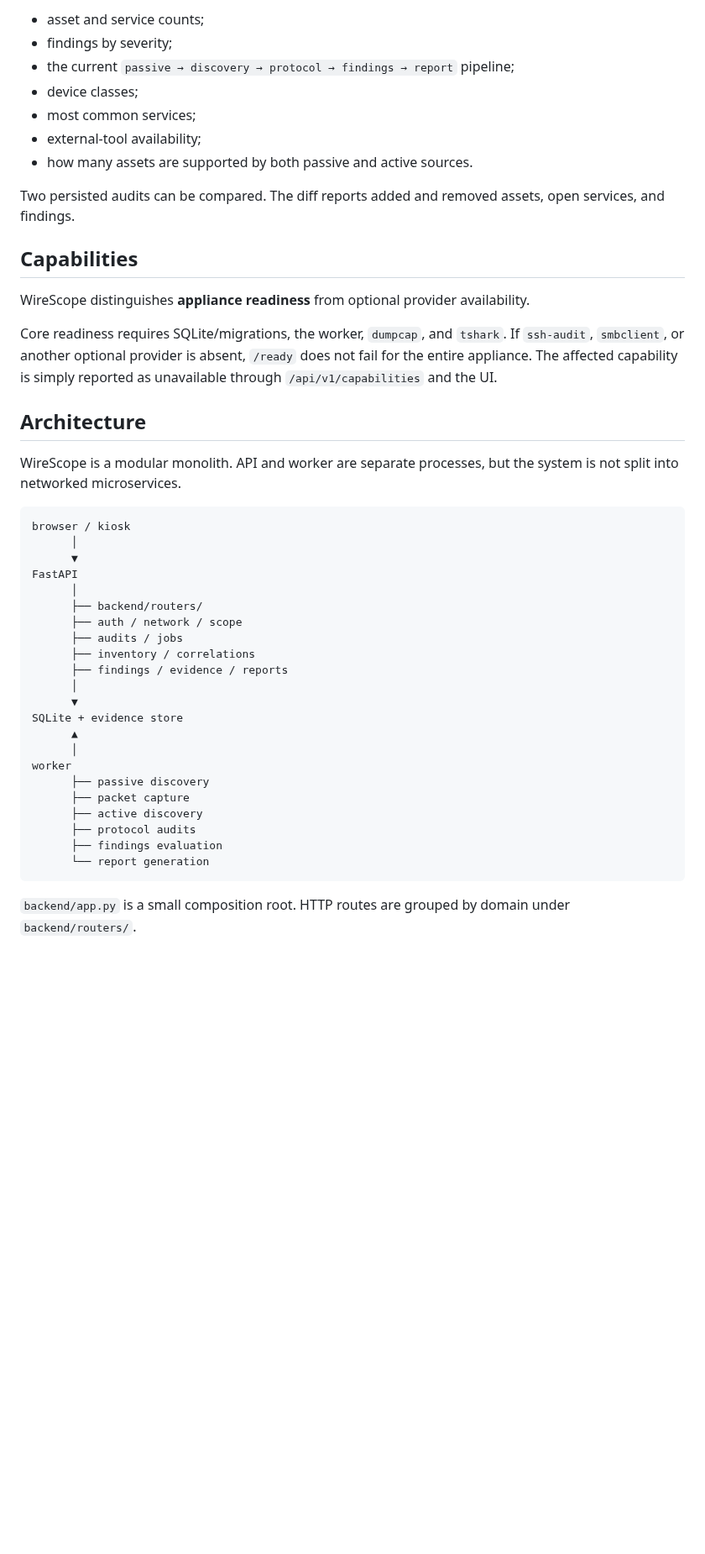
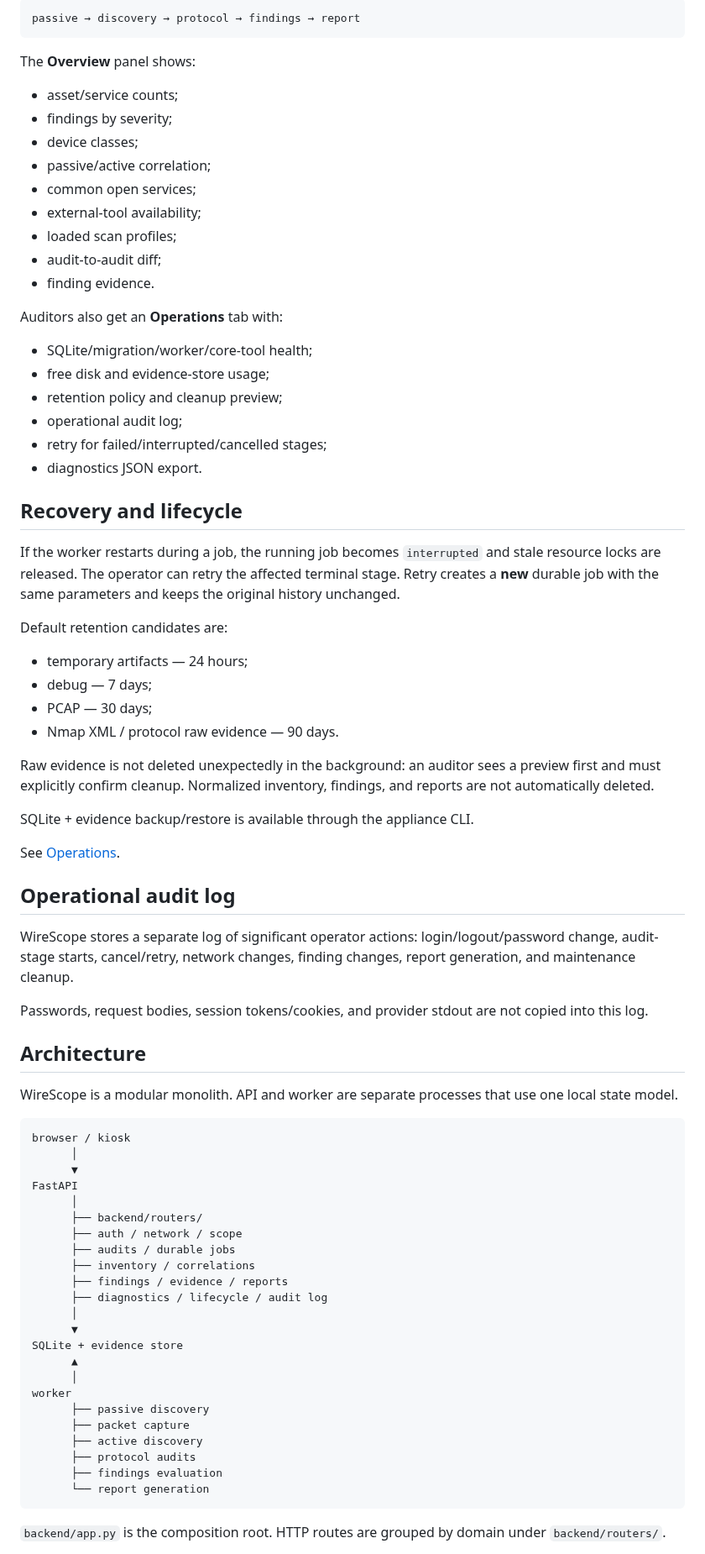
Before and after one commit to kmvkos/wirescope, a Markdown page: README.en.md, the part around one of its changes. Shown at 84% size. Rendered like a GitHub page; blank space fills up the shorter version.

Commit message:
M9: bring English README to v1 RC lifecycle state

````diff
--- a/README.en.md
+++ b/README.en.md
@@ -99,23 +99,55 @@ The UI now includes an additional WireScope overview that shows:
 
-- asset and service counts;
+```text
+passive → discovery → protocol → findings → report
+```
+
+The **Overview** panel shows:
+
+- asset/service counts;
 - findings by severity;
-- the current `passive → discovery → protocol → findings → report` pipeline;
 - device classes;
-- most common services;
+- passive/active correlation;
+- common open services;
 - external-tool availability;
-- how many assets are supported by both passive and active sources.
+- loaded scan profiles;
+- audit-to-audit diff;
+- finding evidence.
 
-Two persisted audits can be compared. The diff reports added and removed assets, open services, and findings.
+Auditors also get an **Operations** tab with:
 
-## Capabilities
+- SQLite/migration/worker/core-tool health;
+- free disk and evidence-store usage;
+- retention policy and cleanup preview;
+- operational audit log;
+- retry for failed/interrupted/cancelled stages;
+- diagnostics JSON export.
 
-WireScope distinguishes **appliance readiness** from optional provider availability.
+## Recovery and lifecycle
 
-Core readiness requires SQLite/migrations, the worker, `dumpcap`, and `tshark`. If `ssh-audit`, `smbclient`, or another optional provider is absent, `/ready` does not fail for the entire appliance. The affected capability is simply reported as unavailable through `/api/v1/capabilities` and the UI.
+If the worker restarts during a job, the running job becomes `interrupted` and stale resource locks are released. The operator can retry the affected terminal stage. Retry creates a **new** durable job with the same parameters and keeps the original history unchanged.
+
+Default retention candidates are:
+
+- temporary artifacts — 24 hours;
+- debug — 7 days;
+- PCAP — 30 days;
+- Nmap XML / protocol raw evidence — 90 days.
+
+Raw evidence is not deleted unexpectedly in the background: an auditor sees a preview first and must explicitly confirm cleanup. Normalized inventory, findings, and reports are not automatically deleted.
+
+SQLite + evidence backup/restore is available through the appliance CLI.
+
+See [Operations](docs/en/OPERATIONS.md).
+
+## Operational audit log
+
+WireScope stores a separate log of significant operator actions: login/logout/password change, audit-stage starts, cancel/retry, network changes, finding changes, report generation, and maintenance cleanup.
+
+Passwords, request bodies, session tokens/cookies, and provider stdout are not copied into this log.
 
 ## Architecture
 
-WireScope is a modular monolith. API and worker are separate processes, but the system is not split into networked microservices.
+WireScope is a modular monolith. API and worker are separate processes that use one local state model.
 
 ```text
 browser / kiosk
@@ -125,9 +157,10 @@ FastAPI
       │
       ├── backend/routers/
       ├── auth / network / scope
-      ├── audits / jobs
+      ├── audits / durable jobs
       ├── inventory / correlations
       ├── findings / evidence / reports
+      ├── diagnostics / lifecycle / audit log
       │
       ▼
 SQLite + evidence store
@@ -142,5 +175,5 @@ worker
       └── report generation
 ```
 
-`backend/app.py` is a small composition root. HTTP routes are grouped by domain under `backend/routers/`.
+`backend/app.py` is the composition root. HTTP routes are grouped by domain under `backend/routers/`.
 
````
Also changed, not shown: other parts of README.en.md (+60 -60 lines).
